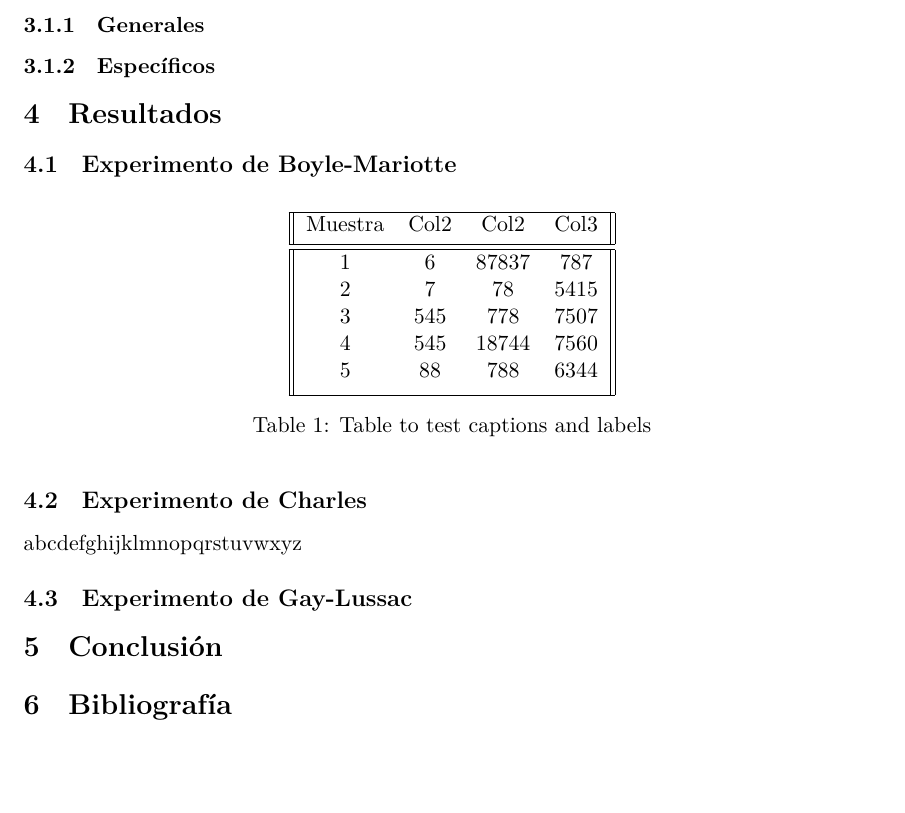
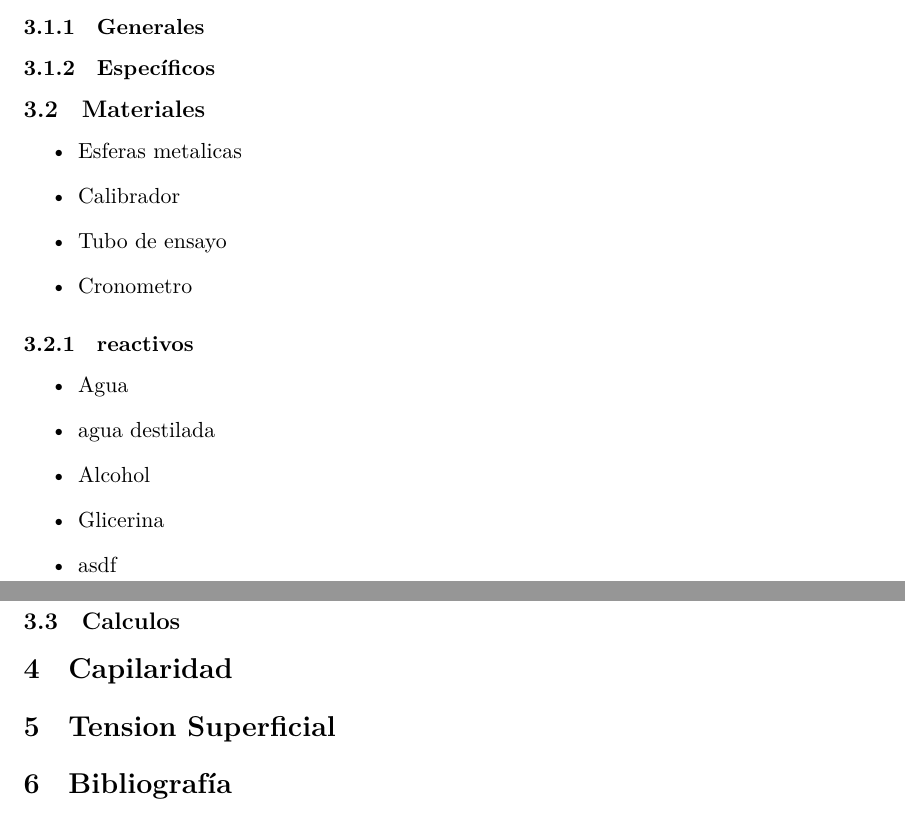
Before and after one commit to DX94-Quas/FisicaQuimica-Archivo, a LaTeX document (LAB-2/Lab2.tex): part of page 3 of 3 before the commit and two parts of pages 3 and 4 of 4 after it, the two joined at a grey line, cut so that both start at the same text, the shorter picture padded with empty space. Compiled offline with XeLaTeX.

Commit message:
Actualizado Lab 2

```diff
--- a/LAB-2/Lab2.tex
+++ b/LAB-2/Lab2.tex
@@ -72,29 +72,26 @@ Cuando un líquido descansa sobre una superficie sólida, el ángulo entre un l
 \subsection{Objetivos}
 \subsubsection{Generales}
 \subsubsection{Específicos}
+\subsection{Materiales}
+\begin{itemize}
+	\item Esferas metalicas
+	\item Calibrador
+	\item Tubo de ensayo
+	\item Cronometro
+\end{itemize}
+\subsubsection{reactivos}
+\begin{itemize}
+	\item Agua
+	\item agua destilada
+	\item Alcohol
+	\item Glicerina
+	\item asdf
+\end{itemize}
+\subsection{Calculos}
 
-\section{Resultados}
-\subsection{Experimento de Boyle-Mariotte}
-\begin{table}[h!]
-\centering
-\begin{tabular}{||c c c c||}
- \hline
- Muestra & Col2 & Col2 & Col3 \\ [0.5ex]
- \hline\hline
- 1 & 6 & 87837 & 787 \\
- 2 & 7 & 78 & 5415 \\
- 3 & 545 & 778 & 7507 \\
- 4 & 545 & 18744 & 7560 \\
- 5 & 88 & 788 & 6344 \\ [1ex]
- \hline
-\end{tabular}
-\caption{Table to test captions and labels}
-\label{table:1}
-\end{table}
-\subsection{Experimento de Charles}
-abcdefghijklmnopqrstuvwxyz
-\subsection{Experimento de Gay-Lussac}
-\section{Conclusión}
+\section{Capilaridad}
+
+\section{Tension Superficial}
 
 \section{Bibliografía}
 %\printbibliography
```
Also changed, not shown: LAB-2/Lab2.pdf, 4 other files.
